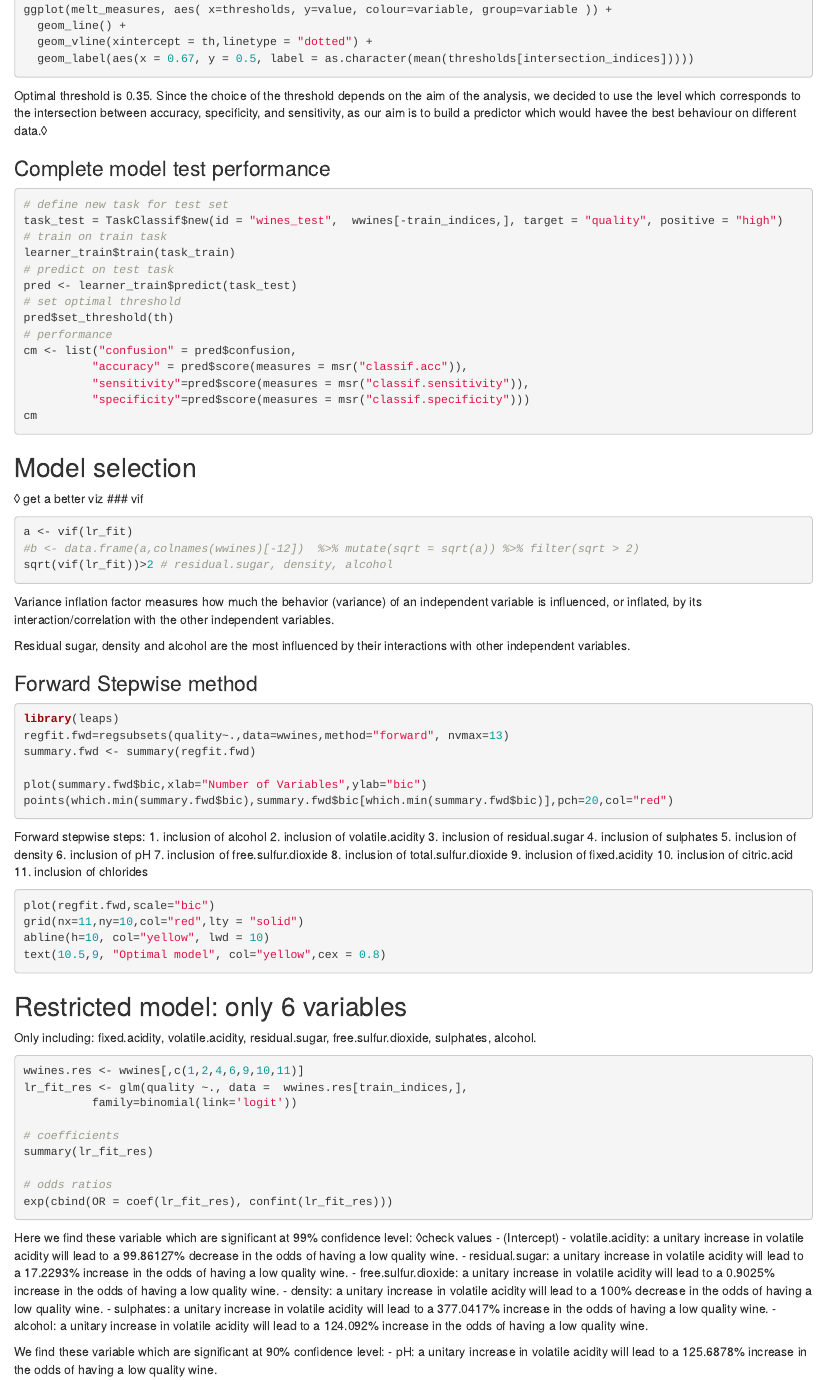
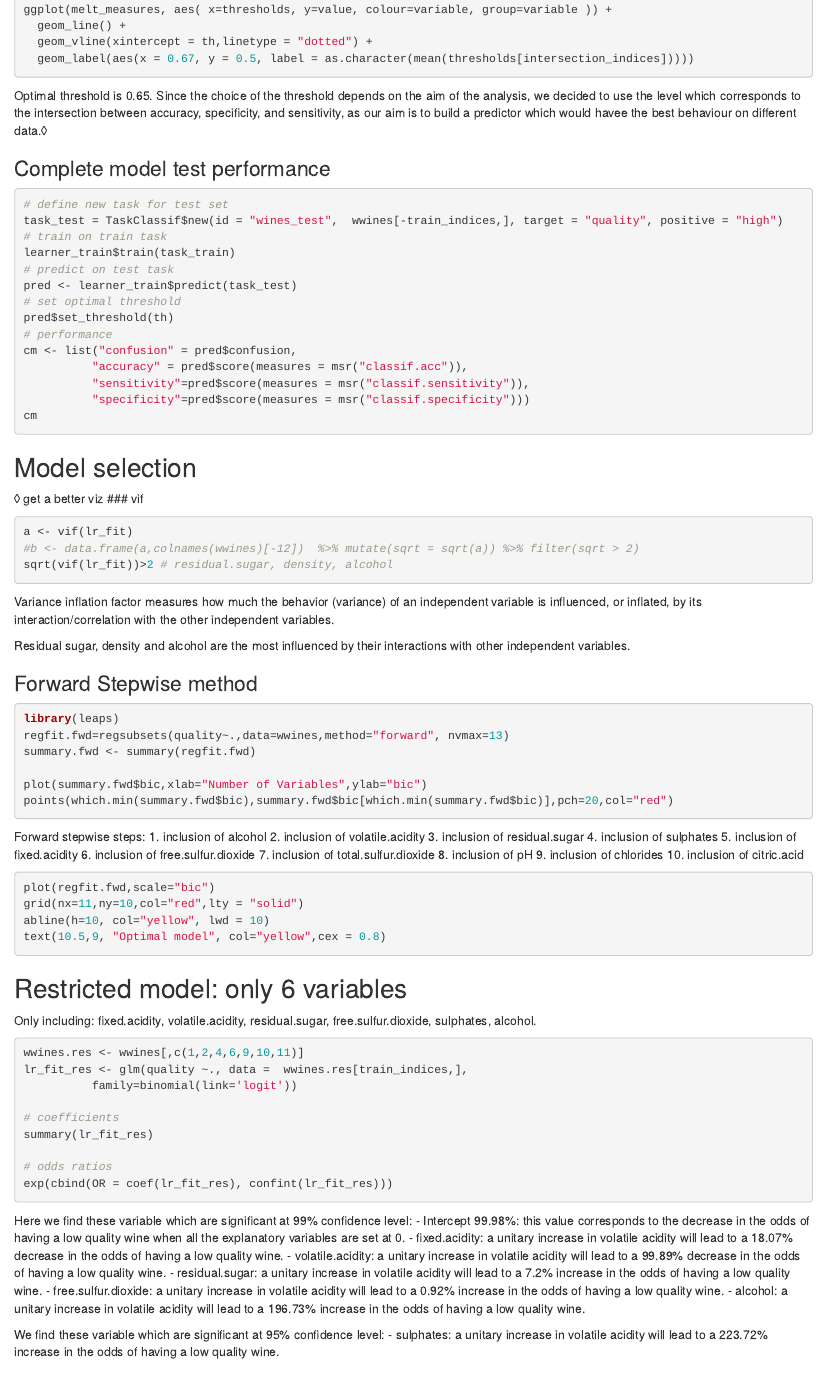
Before and after one commit to soniapetrini/wine_classification, an R Markdown document (wines_quality.Rmd): the page in a window 1100 px wide, from 3430 px down. Rendered offline with R 4.5, knitr and Pandoc, with nearby package versions; the code chunks are not run, so their results and figures are left out.

Commit message:
mid morning pushes

````diff
--- a/wines_quality.Rmd
+++ b/wines_quality.Rmd
@@ -215,7 +215,7 @@ ggplot(melt_measures, aes( x=thresholds, y=value, colour=variable, group=variabl
 
 ```
 
-Optimal threshold is 0.35.
+Optimal threshold is 0.65.
 Since the choice of the threshold depends on the aim of the analysis, we decided to use the level which corresponds to the intersection between accuracy, specificity, and sensitivity, as our aim is to build a predictor which would havee the best behaviour on different data.◊
 
 ### Complete model test performance
@@ -265,13 +265,12 @@ Forward stepwise steps:
 2. inclusion of volatile.acidity
 3. inclusion of residual.sugar
 4. inclusion of sulphates
-5. inclusion of density
-6. inclusion of pH
-7. inclusion of free.sulfur.dioxide
-8. inclusion of total.sulfur.dioxide
-9. inclusion of fixed.acidity
+5. inclusion of fixed.acidity
+6. inclusion of free.sulfur.dioxide
+7. inclusion of total.sulfur.dioxide
+8. inclusion of pH
+9. inclusion of chlorides
 10. inclusion of citric.acid
-11. inclusion of chlorides
 
 ```{r}
 plot(regfit.fwd,scale="bic")
@@ -295,17 +294,16 @@ summary(lr_fit_res)
 # odds ratios
 exp(cbind(OR = coef(lr_fit_res), confint(lr_fit_res)))
 ```
-Here we find these variable which are significant at 99% confidence level: ◊check values
-- (Intercept)
-- volatile.acidity: a unitary increase in volatile acidity will lead to a 99.86127% decrease in the odds of having a low quality wine.
-- residual.sugar: a unitary increase in volatile acidity will lead to a 17.2293% increase in the odds of having a low quality wine.
-- free.sulfur.dioxide: a unitary increase in volatile acidity will lead to a 0.9025% increase in the odds of having a low quality wine.
-- density: a unitary increase in volatile acidity will lead to a 100% decrease in the odds of having a low quality wine.
-- sulphates: a unitary increase in volatile acidity will lead to a 377.0417% increase in the odds of having a low quality wine.
-- alcohol: a unitary increase in volatile acidity will lead to a 124.092% increase in the odds of having a low quality wine.
+Here we find these variable which are significant at 99% confidence level:
+- Intercept 99.98%: this value corresponds to the decrease in the odds of having a low quality wine when all the explanatory variables are set at 0.
+- fixed.acidity: a unitary increase in volatile acidity will lead to a 18.07% decrease in the odds of having a low quality wine.
+- volatile.acidity: a unitary increase in volatile acidity will lead to a 99.89% decrease in the odds of having a low quality wine.
+- residual.sugar: a unitary increase in volatile acidity will lead to a 7.2% increase in the odds of having a low quality wine.
+- free.sulfur.dioxide: a unitary increase in volatile acidity will lead to a 0.92% increase in the odds of having a low quality wine.
+- alcohol: a unitary increase in volatile acidity will lead to a 196.73% increase in the odds of having a low quality wine.
 
-We find these variable which are significant at 90% confidence level:
-- pH: a unitary increase in volatile acidity will lead to a 125.6878% increase in the odds of having a low quality wine.
+We find these variable which are significant at 95% confidence level:
+- sulphates: a unitary increase in volatile acidity will lead to a 223.72% increase in the odds of having a low quality wine.
 
 ## Test performances of restricted and unrestricted models
 ```{r, warning=FALSE}
````
Also changed, not shown: wines_quality.Rmd (10 more changed lines), 1 other file.
